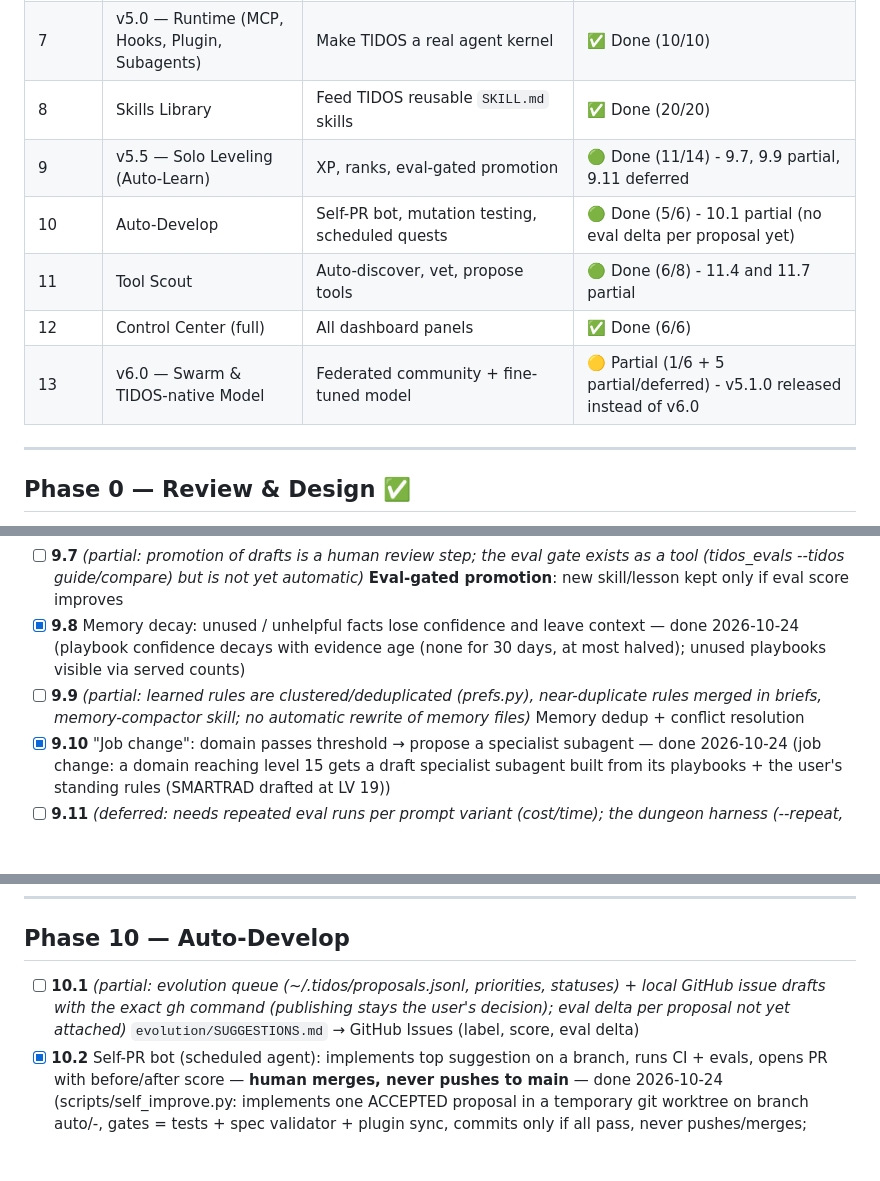
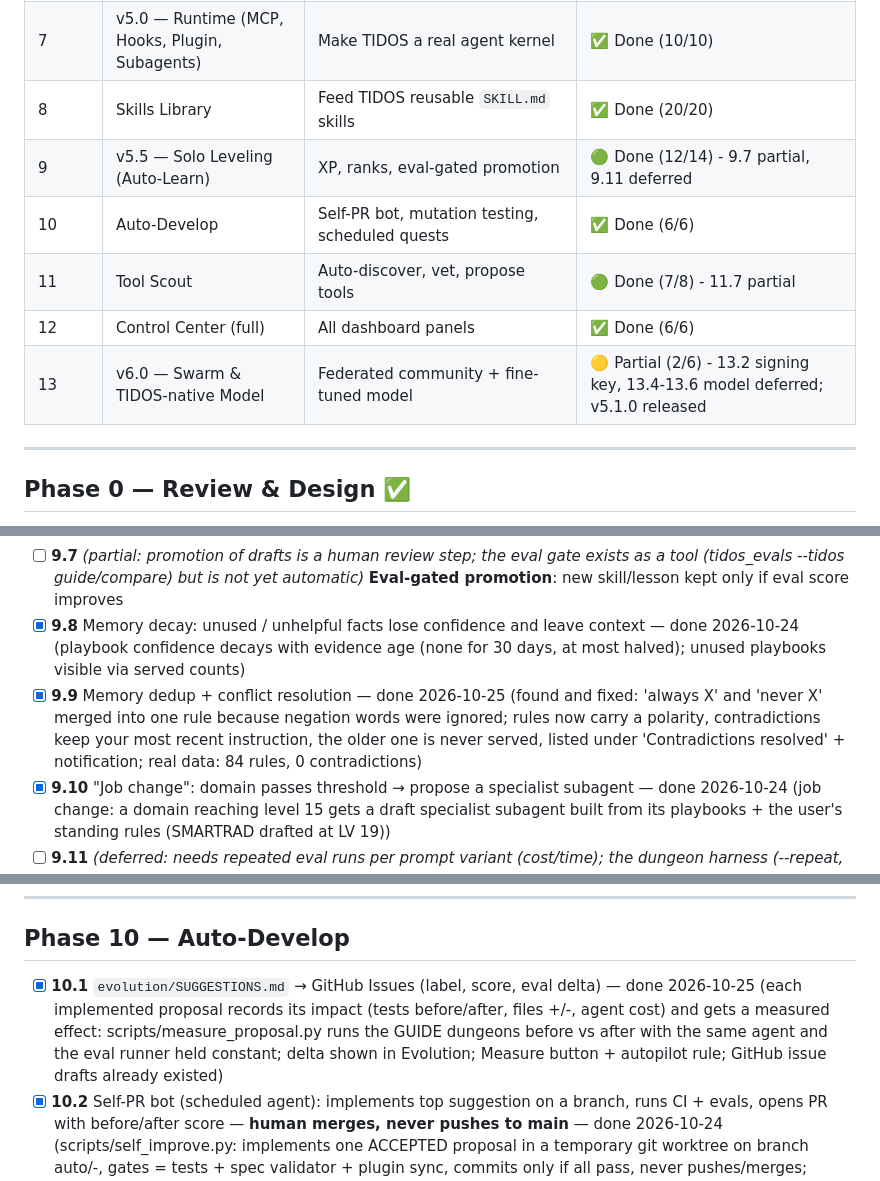
Before and after one commit to Taedj/TIDOS, a Markdown page: docs/ENHANCEMENT_PLAN.md, 3 parts joined by grey strips. Rendered like a GitHub page; blank space fills up the shorter version.

Commit message:
plan: 9.9, 10.1, 11.4, 13.1 done (phase rows updated)
Co-Authored-By: Claude Opus 5.5 <noreply@anthropic.com>

```diff
--- a/docs/ENHANCEMENT_PLAN.md
+++ b/docs/ENHANCEMENT_PLAN.md
@@ -20,11 +20,11 @@
 | 6 | GUIDE mode | TIDOS detects weak models and guides them with the user | 🟢 Built (8/9) - 6.8 raid gave no result (agent hang, fixed); rerun pending |
 | 7 | v5.0 — Runtime (MCP, Hooks, Plugin, Subagents) | Make TIDOS a real agent kernel | ✅ Done (10/10) |
 | 8 | Skills Library | Feed TIDOS reusable `SKILL.md` skills | ✅ Done (20/20) |
-| 9 | v5.5 — Solo Leveling (Auto-Learn) | XP, ranks, eval-gated promotion | 🟢 Done (11/14) - 9.7, 9.9 partial, 9.11 deferred |
-| 10 | Auto-Develop | Self-PR bot, mutation testing, scheduled quests | 🟢 Done (5/6) - 10.1 partial (no eval delta per proposal yet) |
-| 11 | Tool Scout | Auto-discover, vet, propose tools | 🟢 Done (6/8) - 11.4 and 11.7 partial |
+| 9 | v5.5 — Solo Leveling (Auto-Learn) | XP, ranks, eval-gated promotion | 🟢 Done (12/14) - 9.7 partial, 9.11 deferred |
+| 10 | Auto-Develop | Self-PR bot, mutation testing, scheduled quests | ✅ Done (6/6) |
+| 11 | Tool Scout | Auto-discover, vet, propose tools | 🟢 Done (7/8) - 11.7 partial |
 | 12 | Control Center (full) | All dashboard panels | ✅ Done (6/6) |
-| 13 | v6.0 — Swarm & TIDOS-native Model | Federated community + fine-tuned model | 🟡 Partial (1/6 + 5 partial/deferred) - v5.1.0 released instead of v6.0 |
+| 13 | v6.0 — Swarm & TIDOS-native Model | Federated community + fine-tuned model | 🟡 Partial (2/6) - 13.2 signing key, 13.4-13.6 model deferred; v5.1.0 released |
 
 ---
 
@@ -228,7 +228,7 @@
 - [x] **9.6** Voyager-style distillation: pattern succeeds 3+ times → auto-draft `SKILL.md` — done 2026-10-24 (playbooks with >= 10 verified successes and rank B+ are drafted as SKILL.md in ~/.tidos/drafts/skills (13 drafted from real data); activated only when the user moves them)
 - [ ] **9.7** *(partial: promotion of drafts is a human review step; the eval gate exists as a tool (tidos_evals --tidos guide/compare) but is not yet automatic)* **Eval-gated promotion**: new skill/lesson kept only if eval score improves
 - [x] **9.8** Memory decay: unused / unhelpful facts lose confidence and leave context — done 2026-10-24 (playbook confidence decays with evidence age (none for 30 days, at most halved); unused playbooks visible via served counts)
-- [ ] **9.9** *(partial: learned rules are clustered/deduplicated (prefs.py), near-duplicate rules merged in briefs, memory-compactor skill; no automatic rewrite of memory files)* Memory dedup + conflict resolution
+- [x] **9.9** Memory dedup + conflict resolution — done 2026-10-25 (found and fixed: 'always X' and 'never X' merged into one rule because negation words were ignored; rules now carry a polarity, contradictions keep your most recent instruction, the older one is never served, listed under 'Contradictions resolved' + notification; real data: 84 rules, 0 contradictions)
 - [x] **9.10** "Job change": domain passes threshold → propose a specialist subagent — done 2026-10-24 (job change: a domain reaching level 15 gets a draft specialist subagent built from its playbooks + the user's standing rules (SMARTRAD drafted at LV 19))
 - [ ] **9.11** *(deferred: needs repeated eval runs per prompt variant (cost/time); the dungeon harness (--repeat, compare) is the base for it)* DSPy / GEPA-style prompt optimization of personas & skills against evals
 - [x] **9.12** `TIDOS STATUS` command (terminal version of Status Window) — done 2026-10-24 (tidos_learn status: terminal status window (level, rank, XP bar, 5 stats, domains, daily quests, unlocked drafts))
@@ -239,7 +239,7 @@
 
 ## Phase 10 — Auto-Develop
 
-- [ ] **10.1** *(partial: evolution queue (~/.tidos/proposals.jsonl, priorities, statuses) + local GitHub issue drafts with the exact gh command (publishing stays the user's decision); eval delta per proposal not yet attached)* `evolution/SUGGESTIONS.md` → GitHub Issues (label, score, eval delta)
+- [x] **10.1** `evolution/SUGGESTIONS.md` → GitHub Issues (label, score, eval delta) — done 2026-10-25 (each implemented proposal records its impact (tests before/after, files +/-, agent cost) and gets a measured effect: scripts/measure_proposal.py runs the GUIDE dungeons before vs after with the same agent and the eval runner held constant; delta shown in Evolution; Measure button + autopilot rule; GitHub issue drafts already existed)
 - [x] **10.2** Self-PR bot (scheduled agent): implements top suggestion on a branch, runs CI + evals, opens PR with before/after score — **human merges, never pushes to main** — done 2026-10-24 (scripts/self_improve.py: implements one ACCEPTED proposal in a temporary git worktree on branch auto/<id>-<slug>, gates = tests + spec validator + plugin sync, commits only if all pass, never pushes/merges; verified for real (haiku, 0.02 USD, branch auto/1-... with code + 2 tests))
 - [x] **10.3** Mutation testing of the OS: remove a rule → eval drop? If not, propose deletion (keeps TIDOS lean) — done 2026-10-24 (tidos_evals run --ablate N: GUIDE mode with weak rule N removed, compared with full GUIDE on the same tasks (>= 10); no drop -> deletion proposal filed in the evolution queue (tests; verified with the reference agent; real-model ablations are the user's cost decision))
 - [x] **10.4** Daily quest: scheduled eval run + regression report (`/schedule` or GitHub Actions) — done 2026-10-24 (scripts/daily_quest.py: tests, specs, plugin sync, dungeon validation, learning refresh, status -> ~/.tidos/reports/<date>.md, exit 1 on regression (first real run: all clear); schedule with schtasks/cron (docstring))
```
Also changed, not shown: other parts of docs/ENHANCEMENT_PLAN.md (+2 -2 lines).
